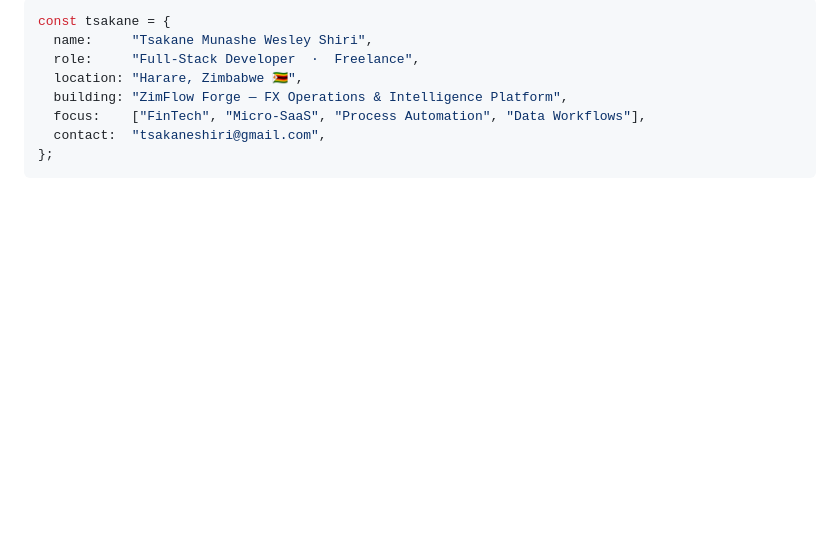
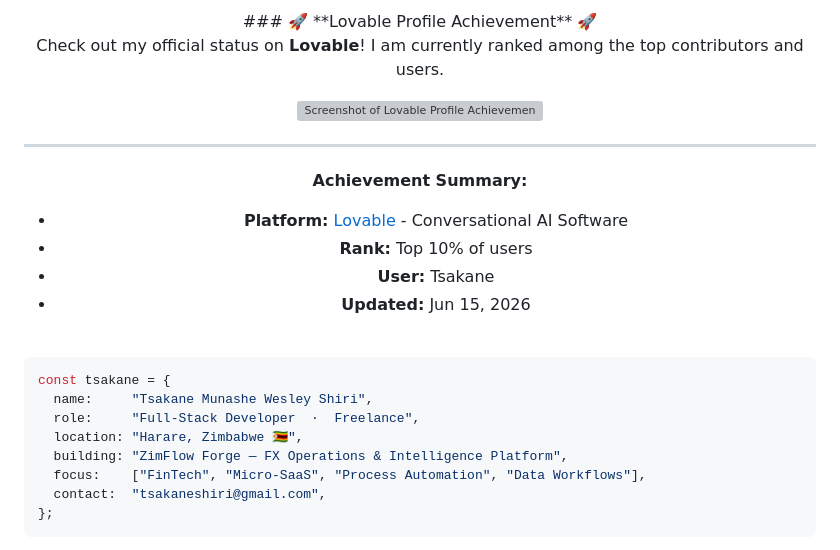
Before and after one commit to tsakane28/tsakane28, a Markdown page: README.md, the part around the change. Drawn GitHub-style; blank space fills up the shorter version; grey boxes are pictures that could not be loaded.

```diff
--- a/README.md
+++ b/README.md
@@ -1,5 +1,19 @@
 <!-- Header -->
 <div align="center">
+  ### 🚀 **Lovable Profile Achievement** 🚀
+
+Check out my official status on **Lovable**! I am currently ranked among the top contributors and users.
+
+![Screenshot of Lovable Profile Achievement with a gradient heart logo, stating user 'Tsakane' is ranked in the top 10% for Conversational AI Software.](lovable-profile.png)
+
+***
+
+**Achievement Summary:**
+
+* **Platform:** [Lovable](https://lovable.dev) - Conversational AI Software
+* **Rank:** Top 10% of users
+* **User:** Tsakane
+* **Updated:** Jun 15, 2026
 </div>
 <br/>
 
```
